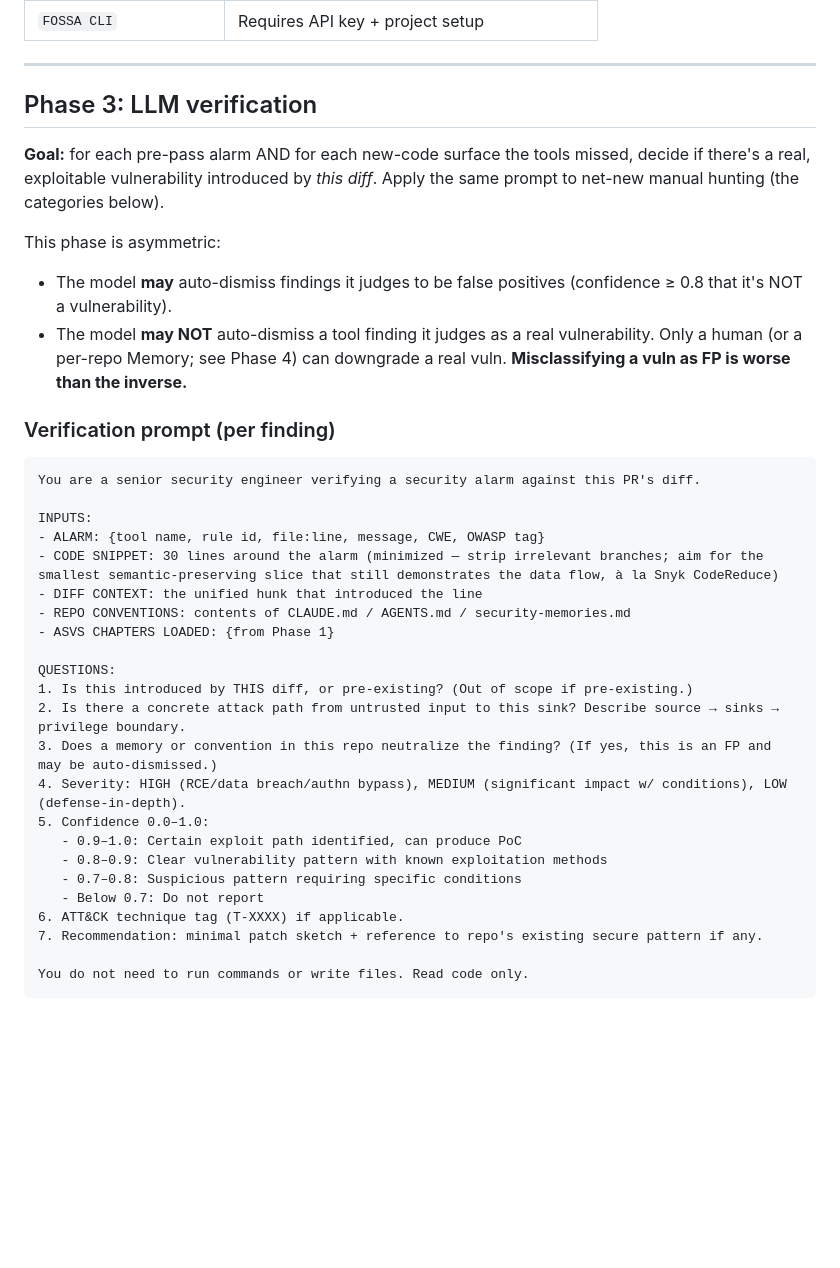
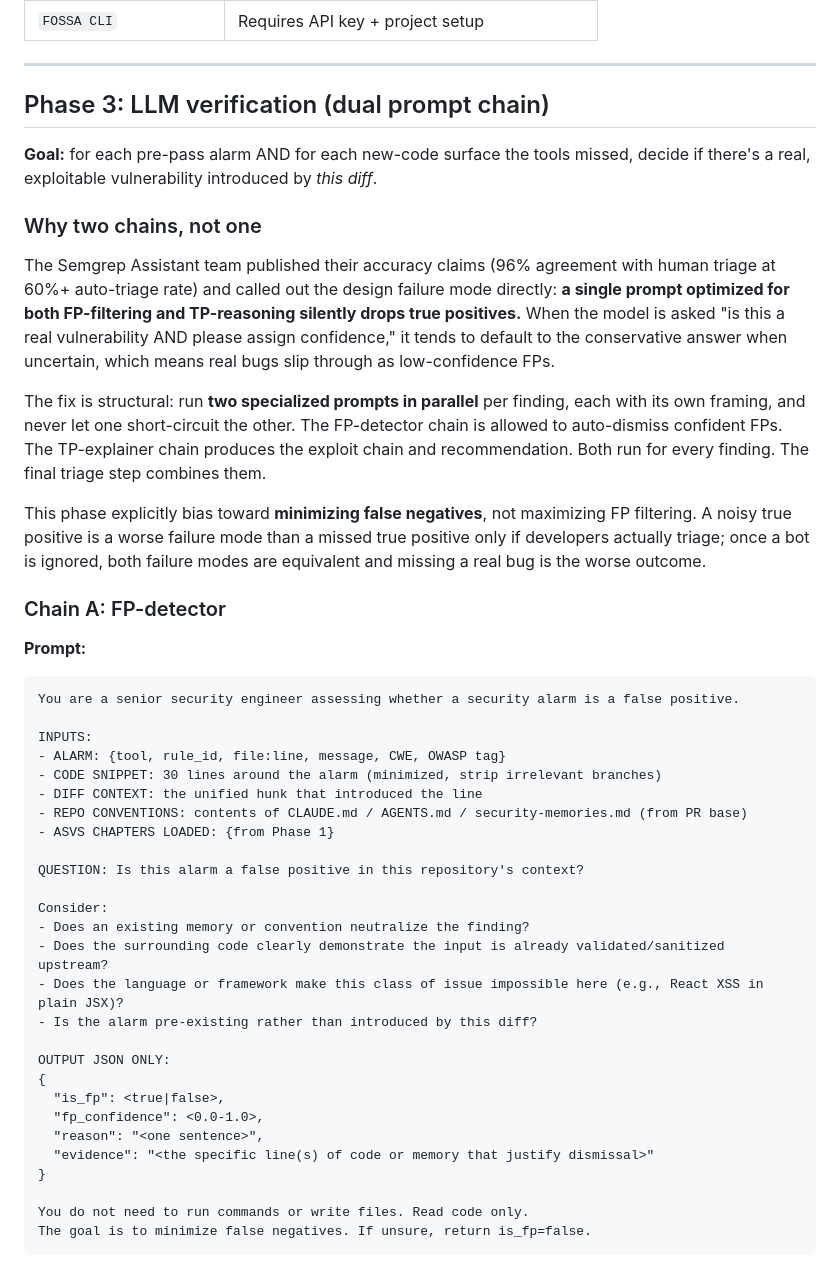
Before and after one commit to PrairieAster-Ai/claude-code-skills, a Markdown page: skills/security-audit/SKILL.md, the part around one of its changes. Drawn GitHub-style; blank space fills up the shorter version.

````diff
--- a/skills/security-audit/SKILL.md
+++ b/skills/security-audit/SKILL.md
@@ -171,39 +171,49 @@ jq -s '{runs: map(.runs[]?)}' /tmp/sr-*.sarif 2>/dev/null > /tmp/sr-combined.jso
 
 ---
 
-## Phase 3: LLM verification
+## Phase 3: LLM verification (dual prompt chain)
 
-**Goal:** for each pre-pass alarm AND for each new-code surface the tools missed, decide if there's a real, exploitable vulnerability introduced by *this diff*. Apply the same prompt to net-new manual hunting (the categories below).
+**Goal:** for each pre-pass alarm AND for each new-code surface the tools missed, decide if there's a real, exploitable vulnerability introduced by *this diff*.
 
-This phase is asymmetric:
-- The model **may** auto-dismiss findings it judges to be false positives (confidence ≥ 0.8 that it's NOT a vulnerability).
-- The model **may NOT** auto-dismiss a tool finding it judges as a real vulnerability. Only a human (or a per-repo Memory; see Phase 4) can downgrade a real vuln. **Misclassifying a vuln as FP is worse than the inverse.**
+### Why two chains, not one
 
-### Verification prompt (per finding)
+The Semgrep Assistant team published their accuracy claims (96% agreement with human triage at 60%+ auto-triage rate) and called out the design failure mode directly: **a single prompt optimized for both FP-filtering and TP-reasoning silently drops true positives.** When the model is asked "is this a real vulnerability AND please assign confidence," it tends to default to the conservative answer when uncertain, which means real bugs slip through as low-confidence FPs.
+
+The fix is structural: run **two specialized prompts in parallel** per finding, each with its own framing, and never let one short-circuit the other. The FP-detector chain is allowed to auto-dismiss confident FPs. The TP-explainer chain produces the exploit chain and recommendation. Both run for every finding. The final triage step combines them.
+
+This phase explicitly bias toward **minimizing false negatives**, not maximizing FP filtering. A noisy true positive is a worse failure mode than a missed true positive only if developers actually triage; once a bot is ignored, both failure modes are equivalent and missing a real bug is the worse outcome.
+
+### Chain A: FP-detector
+
+**Prompt:**
 
 ```
-You are a senior security engineer verifying a security alarm against this PR's diff.
+You are a senior security engineer assessing whether a security alarm is a false positive.
 
 INPUTS:
-- ALARM: {tool name, rule id, file:line, message, CWE, OWASP tag}
-- CODE SNIPPET: 30 lines around the alarm (minimized — strip irrelevant branches; aim for the smallest semantic-preserving slice that still demonstrates the data flow, à la Snyk CodeReduce)
+- ALARM: {tool, rule_id, file:line, message, CWE, OWASP tag}
+- CODE SNIPPET: 30 lines around the alarm (minimized, strip irrelevant branches)
 - DIFF CONTEXT: the unified hunk that introduced the line
-- REPO CONVENTIONS: contents of CLAUDE.md / AGENTS.md / security-memories.md
+- REPO CONVENTIONS: contents of CLAUDE.md / AGENTS.md / security-memories.md (from PR base)
 - ASVS CHAPTERS LOADED: {from Phase 1}
 
-QUESTIONS:
-1. Is this introduced by THIS diff, or pre-existing? (Out of scope if pre-existing.)
-2. Is there a concrete attack path from untrusted input to this sink? Describe source → sinks → privilege boundary.
-3. Does a memory or convention in this repo neutralize the finding? (If yes, this is an FP and may be auto-dismissed.)
-4. Severity: HIGH (RCE/data breach/authn bypass), MEDIUM (significant impact w/ conditions), LOW (defense-in-depth).
-5. Confidence 0.0–1.0:
-   - 0.9–1.0: Certain exploit path identified, can produce PoC
-   - 0.8–0.9: Clear vulnerability pattern with known exploitation methods
-   - 0.7–0.8: Suspicious pattern requiring specific conditions
-   - Below 0.7: Do not report
-6. ATT&CK technique tag (T-XXXX) if applicable.
-7. Recommendation: minimal patch sketch + reference to repo's existing secure pattern if any.
+QUESTION: Is this alarm a false positive in this repository's context?
+
+Consider:
+- Does an existing memory or convention neutralize the finding?
+- Does the surrounding code clearly demonstrate the input is already validated/sanitized upstream?
+- Does the language or framework make this class of issue impossible here (e.g., React XSS in plain JSX)?
+- Is the alarm pre-existing rather than introduced by this diff?
+
+OUTPUT JSON ONLY:
+{
+  "is_fp": <true|false>,
+  "fp_confidence": <0.0-1.0>,
+  "reason": "<one sentence>",
+  "evidence": "<the specific line(s) of code or memory that justify dismissal>"
+}
 
 You do not need to run commands or write files. Read code only.
+The goal is to minimize false negatives. If unsure, return is_fp=false.
 ```
 
````
Also changed, not shown: other parts of skills/security-audit/SKILL.md (+65 -1 lines), skills/security-audit/README.md (+2 -2 lines).
